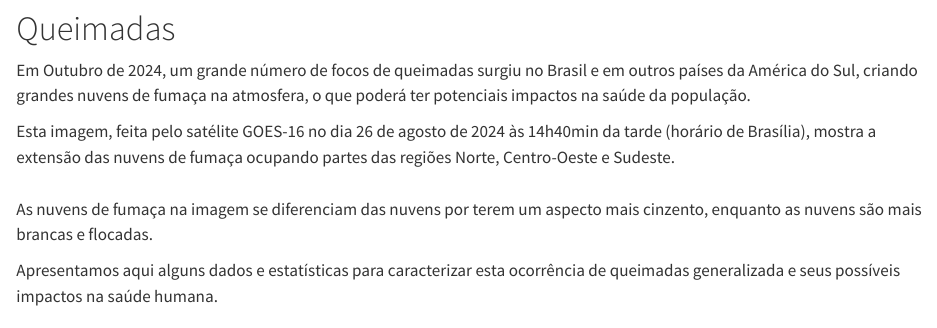
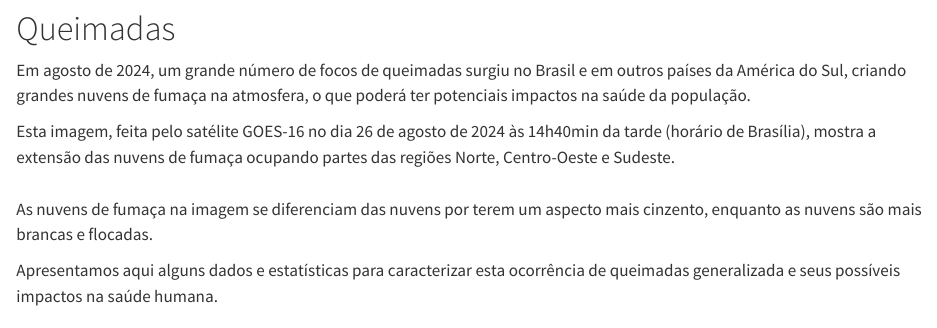
Before and after one commit to rfsaldanha/queimadas0824, a Quarto document (index.qmd): the page in a window 1100 px wide, from 390 px down. Rendered offline with R 4.5, knitr and Pandoc in place of Quarto, with nearby package versions; drawn as R Markdown's standard HTML page in place of the format the file asks for; some code elsewhere in the file could not run offline; long lines of code are wrapped.

Commit message:
Fix month error on text

```diff
--- a/index.qmd
+++ b/index.qmd
@@ -40,7 +40,7 @@ queimadas <- st_read("data/queimadas.gpkg", quiet = TRUE) |>
 
 # Queimadas
 
-Em Outubro de 2024, um grande número de focos de queimadas surgiu no Brasil e em outros países da América do Sul, criando grandes nuvens de fumaça na atmosfera, o que poderá ter potenciais impactos na saúde da população.
+Em agosto de 2024, um grande número de focos de queimadas surgiu no Brasil e em outros países da América do Sul, criando grandes nuvens de fumaça na atmosfera, o que poderá ter potenciais impactos na saúde da população.
 :::
 
 :::{focus-on="cr-goes"}
```
